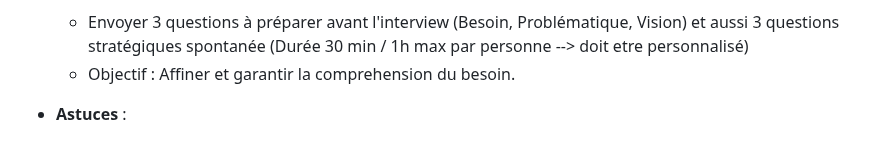
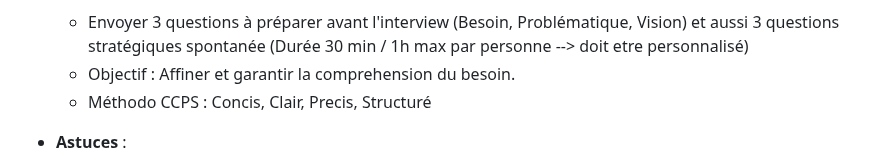
Before and after one commit to fabienfrfr/off-topic, a Markdown page: CERTIF/LEAD/best_practice.md, the part around the change. Rendered like a GitHub page.

Commit message:
methodo ccps

```diff
--- a/CERTIF/LEAD/best_practice.md
+++ b/CERTIF/LEAD/best_practice.md
@@ -72,6 +72,7 @@ Le rôle de **lead architecte IA/Data** est central pour transformer les enjeux
 - **Entrevue expert**
   - Envoyer 3 questions à préparer avant l'interview (Besoin, Problématique, Vision) et aussi 3 questions stratégiques spontanée (Durée 30 min / 1h max par personne --> doit etre personnalisé)
   - Objectif : Affiner et garantir la comprehension du besoin.
+  - Méthodo CCPS : Concis, Clair, Precis, Structuré
 
 - **Astuces** :
 
```
